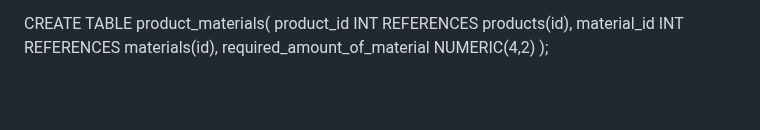
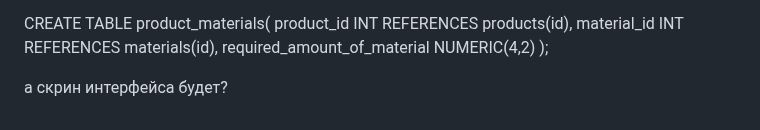
Before and after one commit to Kepupa/moodle-backend, a Markdown page: README.md, the part around the change. Rendered like a GitHub page; blank space fills up the shorter version.

```diff
--- a/README.md
+++ b/README.md
@@ -327,3 +327,8 @@ CREATE TABLE product_materials(
 	material_id INT REFERENCES materials(id),
 	required_amount_of_material NUMERIC(4,2)
 );
+
+
+
+
+а скрин интерфейса будет?
```
